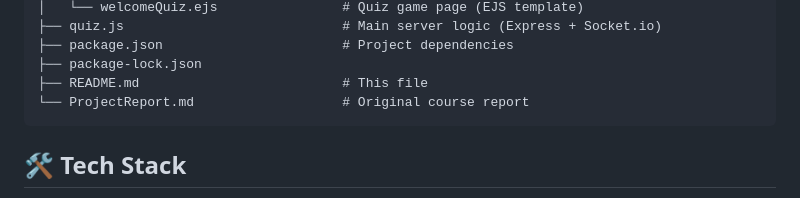
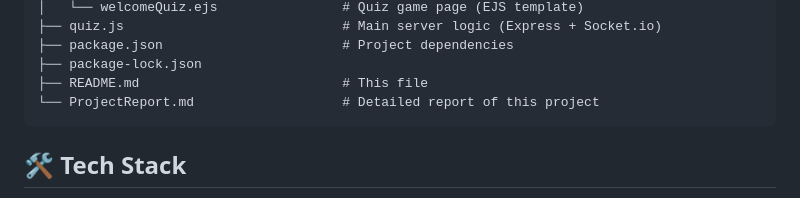
Before and after one commit to Jackksonns/AboutMePlus, a Markdown page: README.md, the part around the change. Rendered like a GitHub page.

````diff
--- a/README.md
+++ b/README.md
@@ -35,7 +35,7 @@ AboutMePlus is an open-source web application that combines a beautiful personal
 ├── package.json                       # Project dependencies
 ├── package-lock.json
 ├── README.md                          # This file
-└── ProjectReport.md                   # Original course report
+└── ProjectReport.md                   # Detailed report of this project
 ```
 
 ## 🛠️ Tech Stack
````
